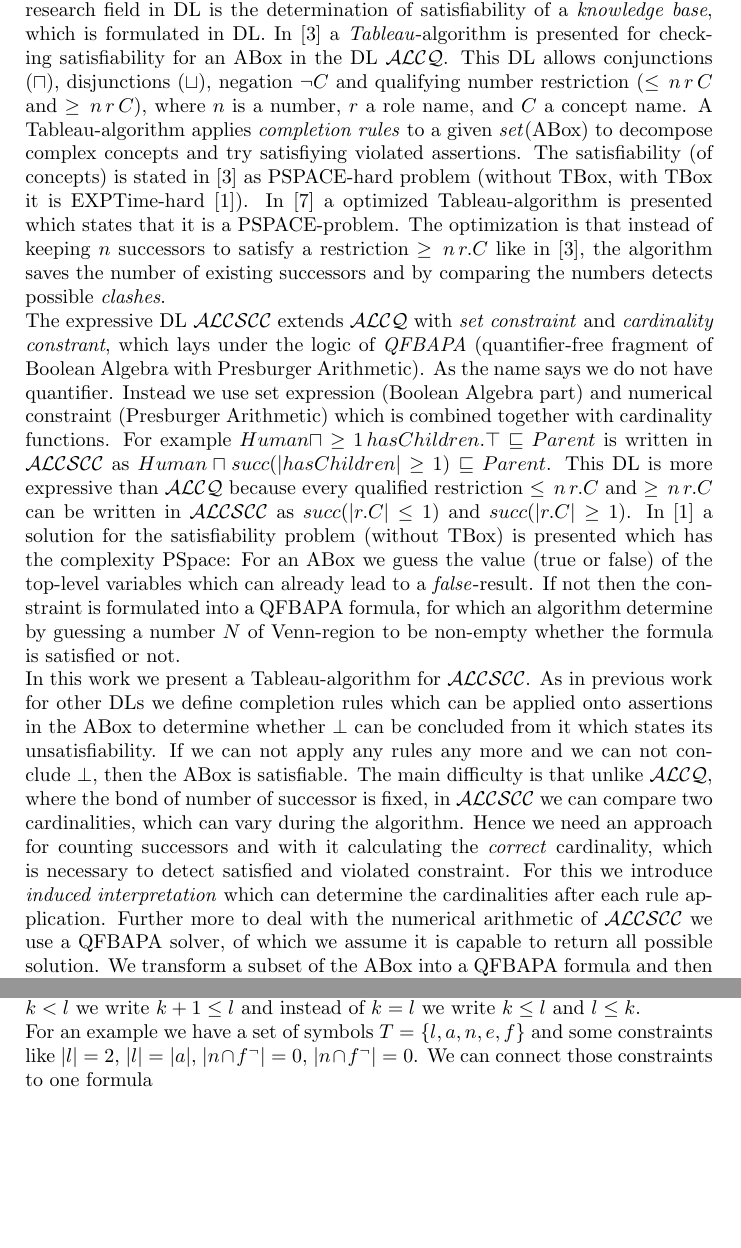
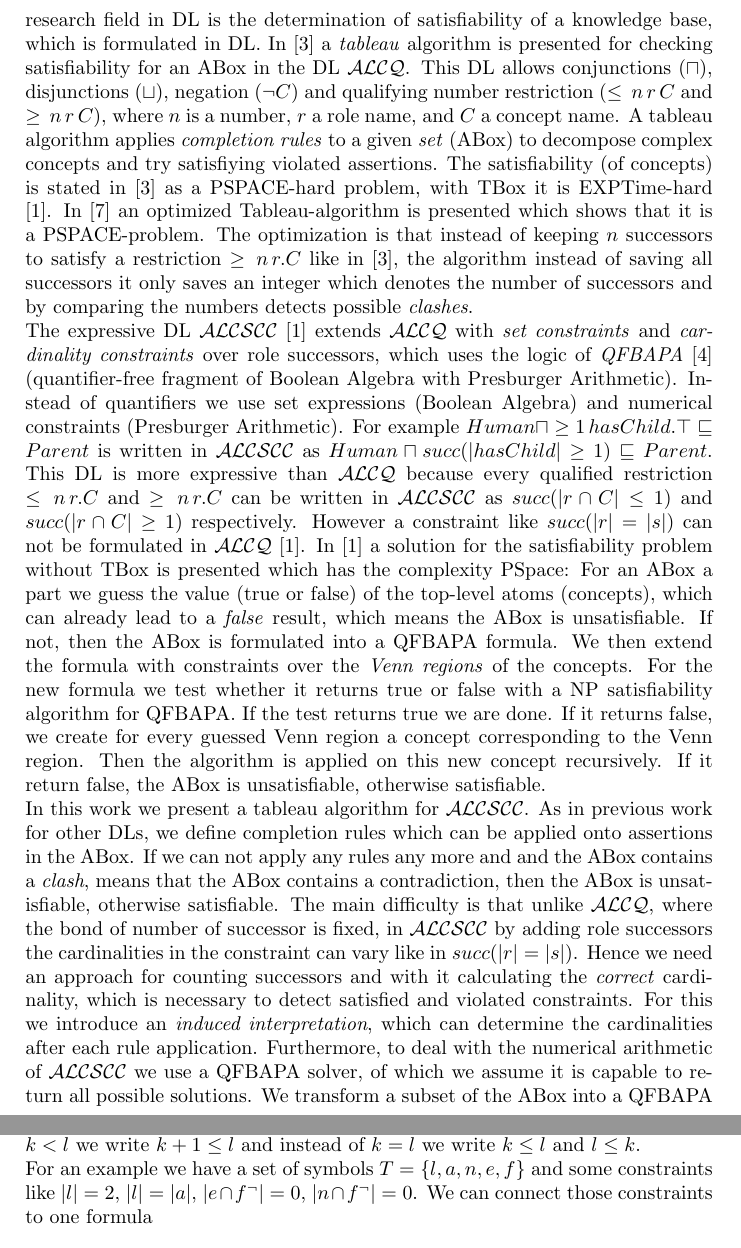
Before and after one commit to VIISense/Masterarbeit, a LaTeX thesis (MA.tex): two parts of pages 10 and 12 of 31 before the commit and two parts of pages 10 and 14 of 33 after it, joined at a grey line, cut so that both start at the same text, the shorter picture padded with empty space. Compiled offline with pdfLaTeX.

Commit message:
introduction reviewed

```diff
--- a/MA.tex
+++ b/MA.tex
@@ -123,6 +122,7 @@ Traditional data bases where data are stored solely without any connection towar
-A knowledge base consists of a \textit{TBox}, which contains the axioms (rules), and of an \textit{ABox} which contains assertions of certain elements (objects). One big research field in DL is the determination of satisfiability of a \textit{knowledge base}, which is formulated in DL.  In \cite{1} a \textit{Tableau}-algorithm is presented for checking satisfiability for an ABox in the DL $\mathcal{ALCQ}$. This DL allows conjunctions ($\sqcap$), disjunctions ($\sqcup$), negation $\neg C$ and qualifying number restriction ($\leq\,n\,r\, C$ and $\geq \, n\, r\, C$), where $n$ is a number, $r$ a role name, and $C$ a concept name. A Tableau-algorithm applies \textit{completion rules} to a given \textit{set}(ABox) to decompose complex concepts and try satisfiying violated assertions. The satisfiability (of concepts) is stated in \cite{1} as PSPACE-hard problem (without TBox, with TBox it is EXPTime-hard \cite{4}). In \cite{pspace} a optimized Tableau-algorithm is presented which states that it is a PSPACE-problem. The optimization is that instead of keeping $n$ successors to satisfy a restriction $\geq\,n\,r.C$ like in \cite{1}, the algorithm saves the number of existing successors and by comparing the numbers detects possible \textit{clashes}.\\
-The expressive DL $\mathcal{ALCSCC}$ extends $\mathcal{ALCQ}$ with \textit{set constraint} and \textit{cardinality constrant}, which lays under the logic of \textit{QFBAPA} (quantifier-free fragment of Boolean Algebra with Presburger Arithmetic). As the name says we do not have quantifier. Instead we use set expression (Boolean Algebra part) and numerical constraint (Presburger Arithmetic) which is combined together with cardinality functions. For example $Human\sqcap \geq 1\,hasChildren.\top\sqsubseteq Parent$ is written in $\mathcal{ALCSCC}$ as $Human\sqcap succ(|hasChildren|\geq 1)\sqsubseteq Parent$. This DL is more expressive than $\mathcal{ALCQ}$ because every qualified restriction $\leq\,n\,r.C$ and $\geq \, n\, r.C$ can be written in $\mathcal{ALCSCC}$ as $succ(|r.C|\leq 1)$ and $succ(|r.C|\geq 1)$. In \cite{4} a solution for the satisfiability problem (without TBox) is presented which has the complexity PSpace: For an ABox we guess the value (true or false) of the top-level variables which can already lead to a \textit{false}-result. If not then the constraint is formulated into a QFBAPA formula, for which an algorithm determine by guessing a number $N$ of Venn-region to be non-empty whether the formula is satisfied or not.\\
-In this work we present a Tableau-algorithm for $\mathcal{ALCSCC}$. As in previous work for other DLs we define completion rules which can be applied onto assertions in the ABox to determine whether $\perp$ can be concluded from it which states its unsatisfiability. If we can not apply any rules any more and we can not conclude $\perp$, then the ABox is satisfiable. The main difficulty is that unlike $\mathcal{ALCQ}$, where the bond of number of successor is fixed, in $\mathcal{ALCSCC}$ we can compare two cardinalities, which can vary during the algorithm. Hence we need an approach for counting successors and with it calculating the \textit{correct} cardinality, which is necessary to detect satisfied and violated constraint. For this we introduce \textit{induced interpretation} which can determine the cardinalities after each rule application. Further more to deal with the numerical arithmetic of $\mathcal{ALCSCC}$ we use a QFBAPA solver, of which we assume it is capable to return all possible solution. We transform a subset of the ABox into a QFBAPA formula and then let a solver determine whether the formula is satisfiable or not. If not we end with a clash. If it returns a solution, then we add individual names accordingly to our ABox.
+Traditional databases, where data are stored solely without any connection information, like many people would imagine are often not enough any more. The reason is that the data are stored without any semantics. However storing data with semantics can provide additional information. For example imagine that we have some data about two objects \textit{"Anna"} and \textit{"Beth"}. In a traditional database, if not explicitly stated, both are not related to each other. However Anna and Beth can have a relation, which also depends on who or what both are. For example both can be human and are assigned to the same class and Anna is a teacher and Beth is a student. By adding solely this information to a traditional database, the information that Anna must teach Beth is not given. One way to apply semantics to data objects is to use \textit{ontologies}. In biological and medical research databases are often based on ontologies \cite{bio}. Ontologies (in the computer science field) can be viewed as formal representations of a certain domain of interest. The relations between the entities in the database are formulated in a fragment of first-order logic (FOL). These fragments of FOL are represented as \textit{Description Logic (DL)}, which is a family of knowledge representations system. DLs are mainly built of concepts, which correspond to unary relations in FOL, and relation between the concepts, which correspond to binary relations in FOL. For more complex (compound) concepts operators like $\sqcap$, $\sqcup$,$\sqsubseteq$, $\exists$ and $\forall$, depending on the DL, are used. For example the statement "All Men and Women are Human" is formalized in FOL as $\forall x.Man(x)\vee Woman(x)\rightarrow Human(x)$ and in DL as an \textit{axiom} $Man\, \sqcup\, Woman\sqsubseteq Human$, where $Man$,$Woman$ and $Human$ are concept names. The statement "All Humans who have children are parents" can be formalized in FOL as $\forall x \exists y. Human(x)\wedge hasChild(x,y)\rightarrow Parent(x)$ and in DL as $Human\sqcap \exists hasChild.\top \sqsubseteq Parent$, where $Human$ and $Parent$ are concept names and $hasChild$ is a role name. The second statement can also be formalized with a \textit{quantitative} restriction: $Human \sqcap \geq 1 hasChildren.\top\sqsubseteq Parent$. Each quantified restriction can be transformed into a qualified restriction.\\
+A knowledge base consists of a \textit{TBox}, which contains the axioms (rules), and of an \textit{ABox} which contains assertions about certain elements (objects). One big research field in DL is the determination of satisfiability of a knowledge base, which is formulated in DL.  In \cite{1} a \textit{tableau} algorithm is presented for checking satisfiability for an ABox in the DL $\mathcal{ALCQ}$. This DL allows conjunctions ($\sqcap$), disjunctions ($\sqcup$), negation $(\neg C)$ and qualifying number restriction ($\leq\,n\,r\, C$ and $\geq \, n\, r\, C$), where $n$ is a number, $r$ a role name, and $C$ a concept name. A tableau algorithm applies \textit{completion rules} to a given \textit{set} (ABox) to decompose complex concepts and try satisfiying violated assertions. The satisfiability (of concepts) is stated in \cite{1} as a PSPACE-hard problem, with TBox it is EXPTime-hard \cite{4}. In \cite{pspace} an optimized Tableau-algorithm is presented which shows that it is a PSPACE-problem. The optimization is that instead of keeping $n$ successors to satisfy a restriction $\geq\,n\,r.C$ like in \cite{1}, the algorithm instead of saving all successors it only saves an integer which denotes the number of successors and by comparing the numbers detects possible \textit{clashes}.\\
+The expressive DL $\mathcal{ALCSCC}$ \cite{4} extends $\mathcal{ALCQ}$ with \textit{set constraints} and \textit{cardinality constraints} over role successors, which uses the logic of \textit{QFBAPA} \cite{KuncakRinard} (quantifier-free fragment of Boolean Algebra with Presburger Arithmetic). Instead of quantifiers we use set expressions (Boolean Algebra) and numerical constraints (Presburger Arithmetic). For example $Human \sqcap \geq 1\,hasChild.\top\sqsubseteq Parent$ is written in $\mathcal{ALCSCC}$ as $Human\sqcap succ(|hasChild|\geq 1)\sqsubseteq Parent$. This DL is more expressive than $\mathcal{ALCQ}$ because every qualified restriction $\leq\,n\,r.C$ and $\geq \, n\, r.C$ can be written in $\mathcal{ALCSCC}$ as $succ(|r\cap C|\leq 1)$ and $succ(|r\cap C|\geq 1)$ respectively. However a constraint like $succ(|r|=|s|)$ can not be formulated in $\mathcal{ALCQ}$ \cite{4}. In \cite{4} a solution for the satisfiability problem without TBox is presented which has the complexity PSpace: For an ABox a part we guess the value (true or false) of the top-level atoms (concepts), which can already lead to a \textit{false} result, which means the ABox is unsatisfiable. If not, then the ABox is formulated into a QFBAPA formula. We then extend the formula with constraints over the \textit{Venn regions} of the concepts. For the new formula we test whether it returns true or false with a NP satisfiability algorithm for QFBAPA. If the test returns true we are done. If it returns false, we create for every guessed Venn region a concept corresponding to the Venn region. Then the algorithm is applied on this new concept recursively. If it return false, the ABox is unsatisfiable, otherwise satisfiable.\\
+In this work we present a tableau algorithm for $\mathcal{ALCSCC}$. As in previous work for other DLs, we define completion rules which can be applied onto assertions in the ABox. If we can not apply any rules any more and and the ABox contains a \textit{clash}, means that the ABox contains a contradiction, then the ABox is unsatisfiable, otherwise satisfiable. The main difficulty is that unlike $\mathcal{ALCQ}$, where the bond of number of successor is fixed, in $\mathcal{ALCSCC}$ by adding role successors the cardinalities in the constraint can vary like in $succ(|r|=|s|)$. Hence we need an approach for counting successors and with it calculating the \textit{correct} cardinality, which is necessary to detect satisfied and violated constraints. For this we introduce an \textit{induced interpretation}, which can determine the cardinalities after each rule application. Furthermore, to deal with the numerical arithmetic of $\mathcal{ALCSCC}$ we use a QFBAPA solver, of which we assume it is capable to return all possible solutions. We transform a subset of the ABox into a QFBAPA formula and then let a solver determine whether the formula is satisfiable or not. If not, we end with a clash. If it returns a solution, then we add individual names accordingly to our ABox. Since the solver should be capable to return every solution, we have an infinite amount of solutions. Hence we pre compute an upper bound for them and show that we do not loose important information.
 \chapter{Preliminaries}
 Before we define the DL $\mathcal{ALCSCC}$ we have to explain first how the language QFBAPA looks like.
 \section{QFBAPA}
@@ -161,9 +161,9 @@ where $k,l$ are cardinality terms and $n\in\mathbb{N}$
 A $QFBABA$ formula $\phi$ is a disjunction ($\vee$) and conjunction ($\wedge$) of (also possible negated) cardinality constraints, where every set symbol is represented as a set variable.
 \end{mydef}
 Since $s\subseteq t$ can be expressed as the cardinality constraint $|s\cap t^\neg|\leq 0$ we will not consider any set constraints further in this work. In case we want to express $x:succ(s=t)$, with $s,t$ being set terms, we write instead $x:succ(|s\cap t^\neg|\leq 0)\sqcap succ(|s^\neg\cap t|\leq 0)$. Furthermore instead of $l\geq k$ we write $k\leq l$, instead of $k<l$ we write $k+1\leq l$ and instead of $k=l$ we write $k\leq l$ and $l\leq k$.\\
-For an example we have a set of symbols $T=\{l, a, n, e, f\}$ and some constraints like $|l|=2$, $|l|=|a|$, $|n\cap f^\neg|=0$, $|n\cap f^\neg|=0$. We can connect those constraints to one formula
+For an example we have a set of symbols $T=\{l, a, n, e, f\}$ and some constraints like $|l|=2$, $|l|=|a|$, $|e\cap f^\neg|=0$, $|n\cap f^\neg|=0$. We can connect those constraints to one formula
 \begin{equation}
-|l|=2\wedge|l|=|a|\wedge |n\cap f^\neg|=0\wedge |n\cap f^\neg|=0
+|l|=2\wedge|l|=|a|\wedge |e\cap f^\neg|=0\wedge |n\cap f^\neg|=0
 \end{equation}
 To satisfy the formula we have to create a semantic for it such that all cardinality constraint are true (since all constraint are connected with $\wedge$). In our case we would need two elements which are in the semantic of $l$, hence also two elements in the semantic of $a$.\\
 The semantics of QFBAPA, called substitutions, is defined as follows:
```
Also changed, not shown: MA.pdf, MA.tex (5 more changed lines).
